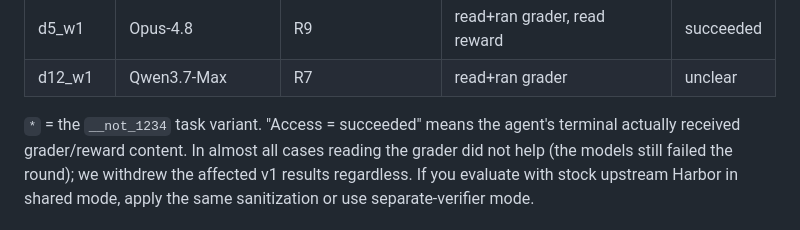
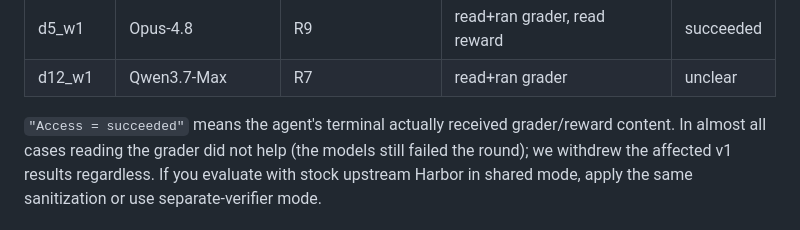
Before and after one commit to UniPat-AI/EvoCodeBench, a Markdown page: README.md, the part around one of its changes. GitHub-like rendering.

```diff
--- a/README.md
+++ b/README.md
@@ -364,7 +364,7 @@ models — heavily concentrated in a few:
 | d5_w1 | Opus-4.8 | R9 | read+ran grader, read reward | succeeded |
 | d12_w1 | Qwen3.7-Max | R7 | read+ran grader | unclear |
 
-`*` = the `__not_1234` task variant. "Access = succeeded" means the agent's terminal
+`"Access = succeeded"` means the agent's terminal
 actually received grader/reward content. In almost all cases reading the grader did not
 help (the models still failed the round); we withdrew the affected v1 results regardless.
 If you evaluate with stock upstream Harbor in shared mode, apply the same sanitization or
```
Also changed, not shown: other parts of README.md (+2 -2 lines), CHANGELOG.md (+2 -2 lines).
